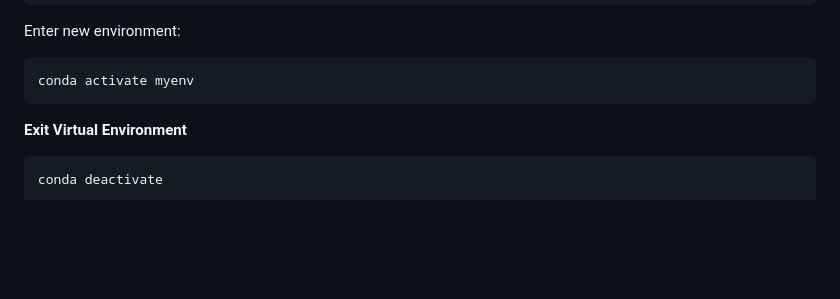
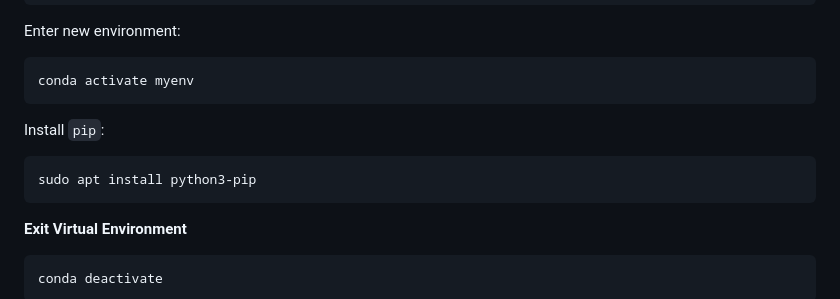
Before and after one commit to shihabrashid-ucr/CS_179G, a Markdown page: lab2.md, the part around the change. Rendered like a GitHub page; blank space fills up the shorter version.

````diff
--- a/lab2.md
+++ b/lab2.md
@@ -127,7 +127,10 @@ Enter new environment:
 ```bash
 conda activate myenv
 ```
-
+Install `pip`:
+```bash
+sudo apt install python3-pip
+```
 **Exit Virtual Environment**
 ```bash
 conda deactivate
````
